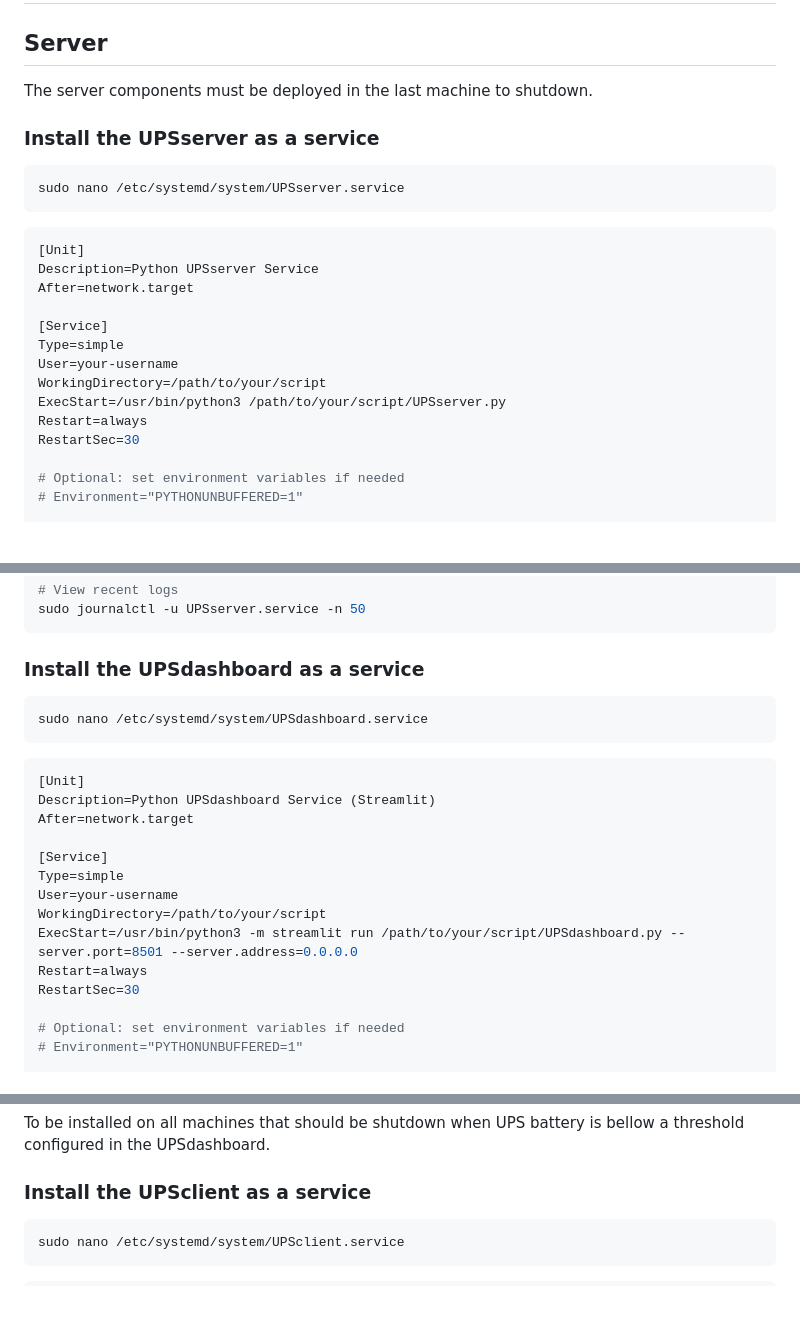
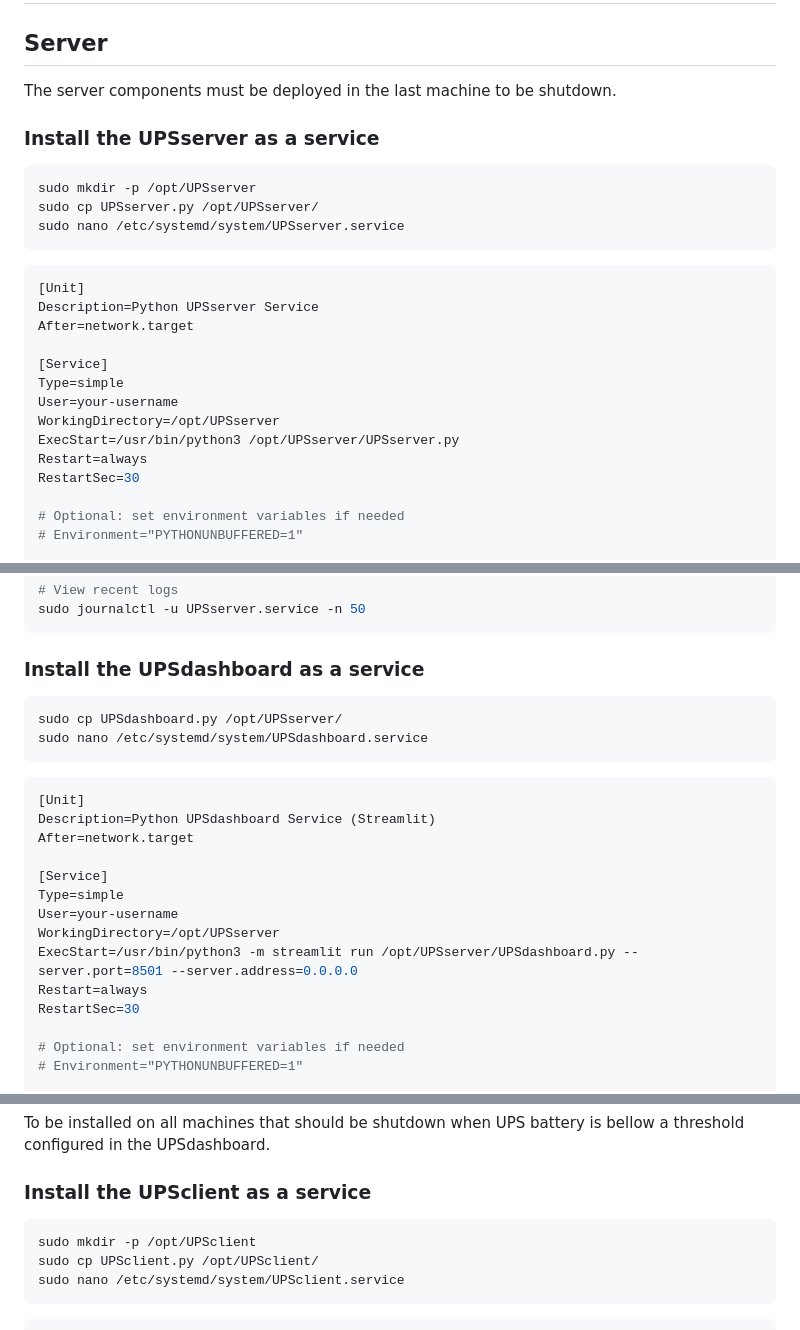
Before and after one commit to alvesman/UPS-Riello-Servers-Shutdown, a Markdown page: README.md, 3 parts joined by grey strips. Drawn GitHub-style; blank space fills up the shorter version.

````diff
--- a/README.md
+++ b/README.md
@@ -1,10 +1,12 @@
 # Riello UPS shutdown
 
 ## Server
-The server components must be deployed in the last machine to shutdown.
+The server components must be deployed in the last machine to be shutdown.
 
 ### Install the UPSserver as a service
 ```bash
+sudo mkdir -p /opt/UPSserver
+sudo cp UPSserver.py /opt/UPSserver/
 sudo nano /etc/systemd/system/UPSserver.service
 ```
 ```bash
@@ -15,8 +17,8 @@ After=network.target
 [Service]
 Type=simple
 User=your-username
-WorkingDirectory=/path/to/your/script
-ExecStart=/usr/bin/python3 /path/to/your/script/UPSserver.py
+WorkingDirectory=/opt/UPSserver
+ExecStart=/usr/bin/python3 /opt/UPSserver/UPSserver.py
 Restart=always
 RestartSec=30
 
@@ -62,6 +64,7 @@ sudo journalctl -u UPSserver.service -n 50
 
 ### Install the UPSdashboard as a service
 ```bash
+sudo cp UPSdashboard.py /opt/UPSserver/
 sudo nano /etc/systemd/system/UPSdashboard.service
 ```
 ```bash
@@ -72,8 +75,8 @@ After=network.target
 [Service]
 Type=simple
 User=your-username
-WorkingDirectory=/path/to/your/script
-ExecStart=/usr/bin/python3 -m streamlit run /path/to/your/script/UPSdashboard.py --server.port=8501 --server.address=0.0.0.0
+WorkingDirectory=/opt/UPSserver
+ExecStart=/usr/bin/python3 -m streamlit run /opt/UPSserver/UPSdashboard.py --server.port=8501 --server.address=0.0.0.0
 Restart=always
 RestartSec=30
 
@@ -125,6 +128,8 @@ To be installed on all machines that should be shutdown when UPS battery is bell
 
 ### Install the UPSclient as a service
 ```bash
+sudo mkdir -p /opt/UPSclient
+sudo cp UPSclient.py /opt/UPSclient/
 sudo nano /etc/systemd/system/UPSclient.service
 ```
 ```bash
````
